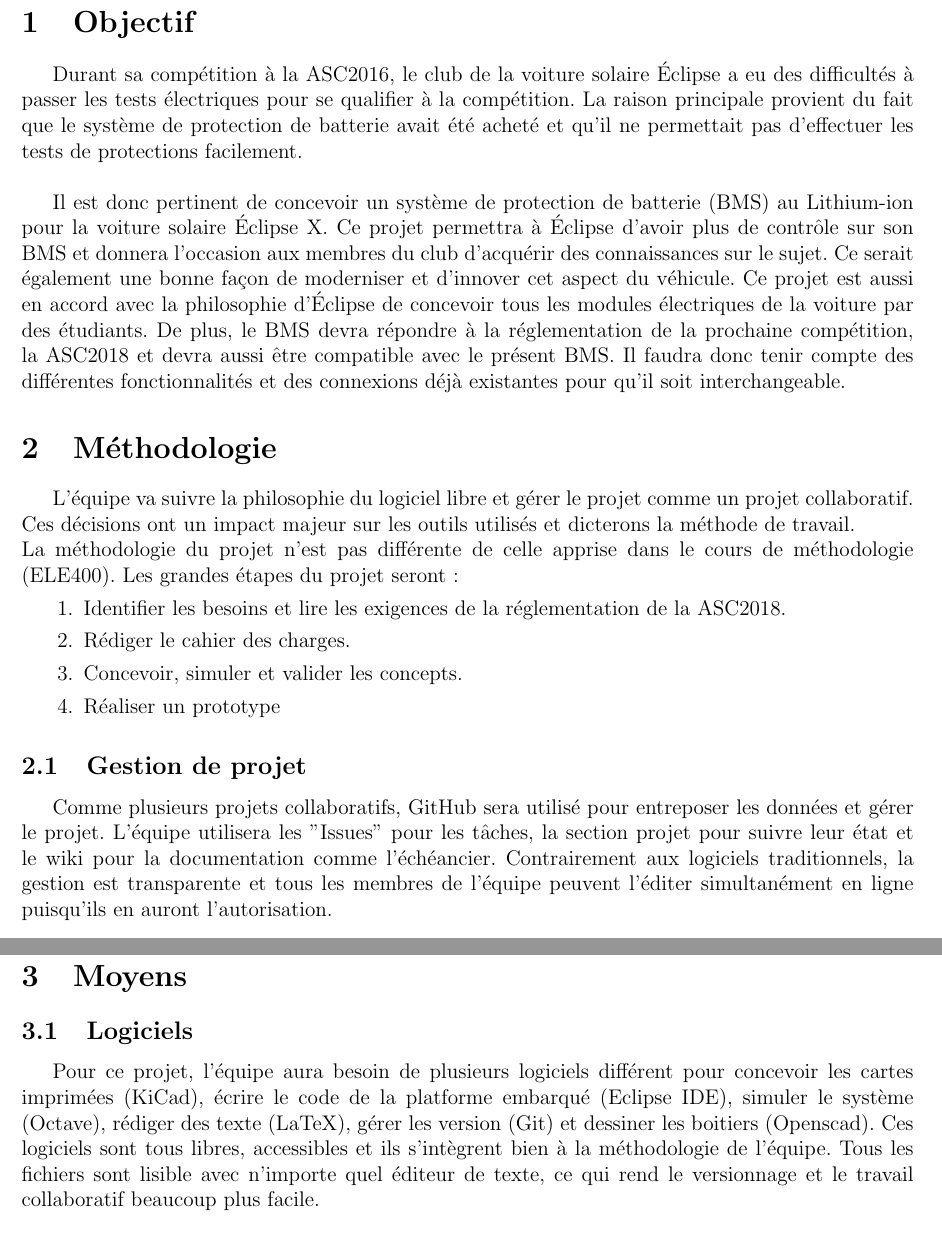
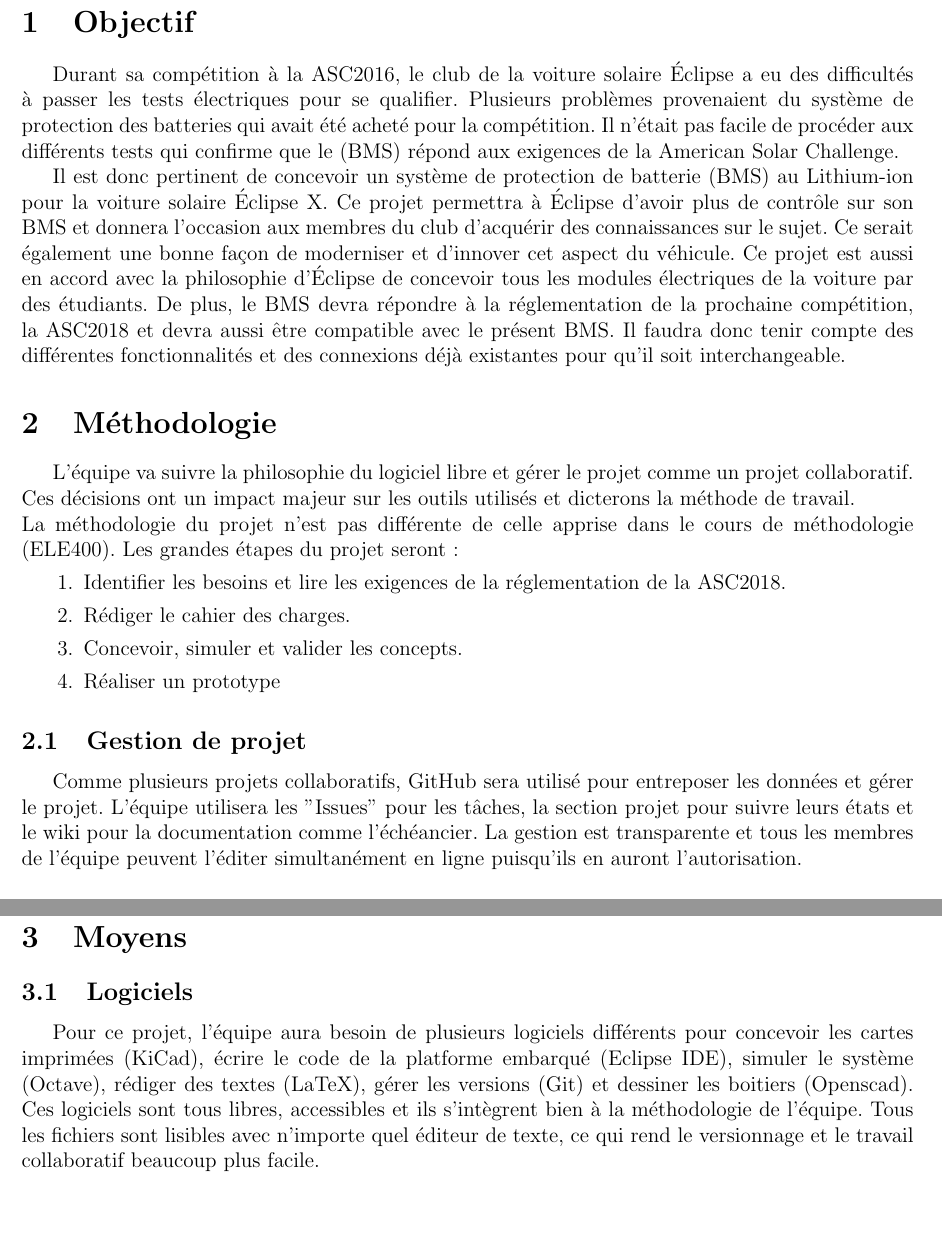
Before and after one commit to chrisdsa/BMS, a LaTeX document (DOC/Proposition de projet/Main.tex, which reads DOC/Proposition de projet/Methodologie.tex, DOC/Proposition de projet/Moyens.tex, DOC/Proposition de projet/Objectif.tex): two parts of pages 2 and 3 of 4, joined at a grey line, cut so that both start at the same text. Compiled offline with pdfLaTeX.

Commit message:
text sent

```diff
--- a/DOC/Proposition de projet/Methodologie.tex
+++ b/DOC/Proposition de projet/Methodologie.tex
@@ -10,7 +10,7 @@ La méthodologie du projet n'est pas différente de celle apprise dans le cours
 \end{enumerate}
 
 \subsection{Gestion de projet}
-Comme plusieurs projets collaboratifs, GitHub sera utilisé pour entreposer les données et gérer le projet. L'équipe utilisera les "Issues" pour les tâches, la section projet pour suivre leur état et le wiki pour la documentation comme l'échéancier. Contrairement aux logiciels traditionnels, la gestion est transparente et tous les membres de l'équipe peuvent l'éditer simultanément en ligne puisqu'ils en auront l'autorisation.
+Comme plusieurs projets collaboratifs, GitHub sera utilisé pour entreposer les données et gérer le projet. L'équipe utilisera les "Issues" pour les tâches, la section projet pour suivre leurs états et le wiki pour la documentation comme l'échéancier. La gestion est transparente et tous les membres de l'équipe peuvent l'éditer simultanément en ligne puisqu'ils en auront l'autorisation.
 
 \subsection{Échéanciers}
 L'équipe utilisera l'échéancier prévu pour un projet de fin d'études puisque les objectifs sont très similaires. Il y aura donc une remise du rapport d'étape vers la mi-session et un rapport final au terme de la session. L'avancement du projet se fera de façon itérative, commençant par une définition des requis puis d'une veille technologique dans les premières semaines. Puis, l'équipe fera la sélection des concepts les plus prometteurs pour ensuite les tester en laboratoires. Ensuite, l'équipe se divisera les tâches pour effectuer la conception du système de protection de batteries dans la deuxième moitié de la session. Si le temps le permet, l'équipe tentera de fabriquer le BMS pour faire des tests en laboratoire et sur la voiture solaire. Le projet sera également présenté sous forme de présentation orale à la fin du projet.
--- a/DOC/Proposition de projet/Moyens.tex
+++ b/DOC/Proposition de projet/Moyens.tex
@@ -1,7 +1,7 @@
 \section{Moyens}
 
 \subsection{Logiciels}
-Pour ce projet, l'équipe aura besoin de plusieurs logiciels différent pour concevoir les cartes imprimées (KiCad), écrire le code de la platforme embarqué (Eclipse IDE), simuler le système (Octave), rédiger des texte (LaTeX), gérer les version (Git) et dessiner les boitiers (Openscad). Ces logiciels sont tous libres, accessibles et ils s'intègrent bien à la méthodologie de l'équipe. Tous les fichiers sont lisible avec n'importe quel éditeur de texte, ce qui rend le versionnage et le travail collaboratif beaucoup plus facile.\\
+Pour ce projet, l'équipe aura besoin de plusieurs logiciels différents pour concevoir les cartes imprimées (KiCad), écrire le code de la platforme embarqué (Eclipse IDE), simuler le système (Octave), rédiger des textes (LaTeX), gérer les versions (Git) et dessiner les boitiers (Openscad). Ces logiciels sont tous libres, accessibles et ils s'intègrent bien à la méthodologie de l'équipe. Tous les fichiers sont lisibles avec n'importe quel éditeur de texte, ce qui rend le versionnage et le travail collaboratif beaucoup plus facile.\\
 
 \subsection{Les équipements disponibles}
 L'équipe pourra bénéficier du matériel disponible au Club étudiant Éclipse. Elle aura donc accès à de l'équipement de soudure, à du matériel électronique et des instruments de tests. Le magasin électrique de l'école peut également prêter des instruments de mesure et peut fournir des pièces électroniques communes. Les membres de l'équipe possèdent également de l'équipement pour réaliser le projet.
--- a/DOC/Proposition de projet/Objectif.tex
+++ b/DOC/Proposition de projet/Objectif.tex
@@ -1,4 +1,4 @@
 \section{Objectif}
-Durant sa compétition à la ASC2016, le club de la voiture solaire Éclipse a eu des difficultés à passer les tests électriques pour se qualifier à la compétition. La raison principale provient du fait que le système de protection de batterie avait été acheté et qu’il ne permettait pas d’effectuer les tests de protections facilement.\\
+Durant sa compétition à la ASC2016, le club de la voiture solaire Éclipse a eu des difficultés à passer les tests électriques pour se qualifier. Plusieurs problèmes provenaient du système de protection des batteries qui avait été acheté pour la compétition. Il n'était pas facile de procéder aux différents tests qui confirme que le (BMS) répond aux exigences de la American Solar Challenge.
 
 Il est donc pertinent de concevoir un système de protection de batterie (BMS) au Lithium-ion pour la voiture solaire Éclipse X. Ce projet permettra à Éclipse d’avoir plus de contrôle sur son BMS et donnera l’occasion aux membres du club d’acquérir des connaissances sur le sujet. Ce serait également une bonne façon de moderniser et d'innover cet aspect du véhicule. Ce projet est aussi en accord avec la philosophie d’Éclipse de concevoir tous les modules électriques de la voiture par des étudiants. De plus, le BMS devra répondre à la réglementation de la prochaine compétition, la ASC2018 et devra aussi être compatible avec le présent BMS. Il faudra donc tenir compte des différentes fonctionnalités et des connexions déjà existantes pour qu’il soit interchangeable.
```
Also changed, not shown: DOC/Proposition de projet/page_presentation.tex (+1 -1 lines), DOC/Proposition de projet/Main.pdf.
